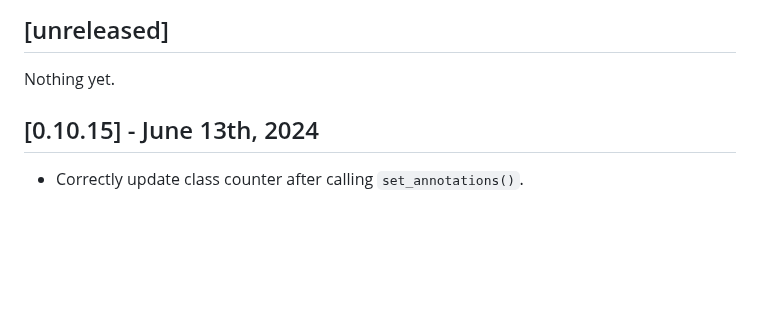
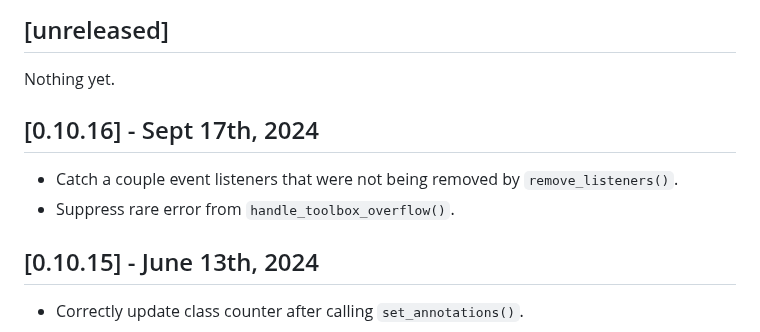
Before and after one commit to SenteraLLC/ulabel, a Markdown page: changelog.md, the part around the change. Rendered like a GitHub page; blank space fills up the shorter version.

Commit message:
Update changelog

```diff
--- a/changelog.md
+++ b/changelog.md
@@ -5,6 +5,10 @@ All notable changes to this project will be documented here.
 ## [unreleased]
 
 Nothing yet.
+
+## [0.10.16] - Sept 17th, 2024
+- Catch a couple event listeners that were not being removed by `remove_listeners()`.
+- Suppress rare error from `handle_toolbox_overflow()`.
 
 ## [0.10.15] - June 13th, 2024
 - Correctly update class counter after calling `set_annotations()`.
```
